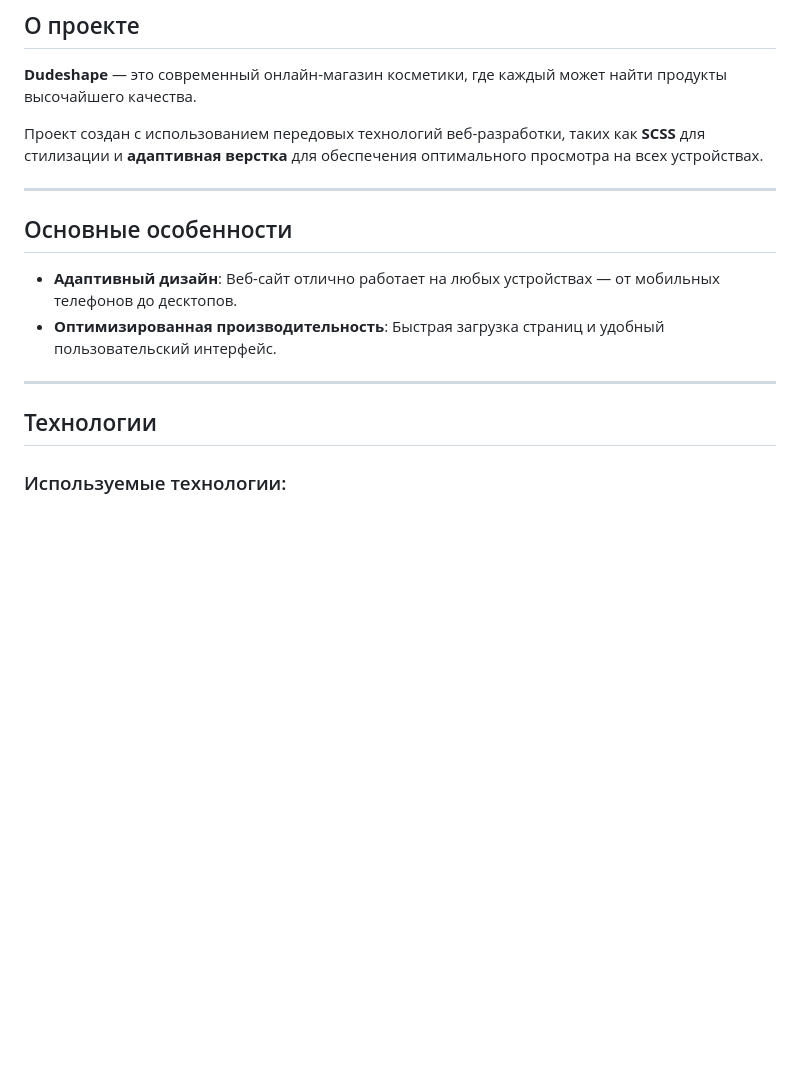
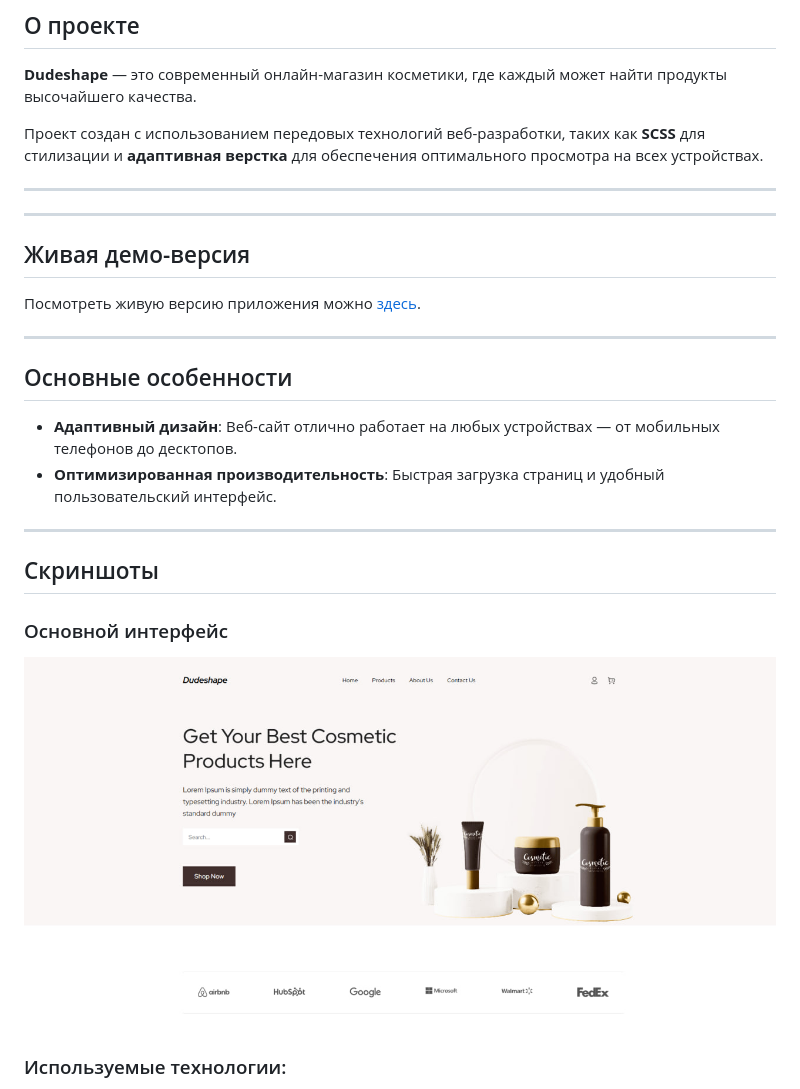
Before and after one commit to sanferq/Beauty-shop, a Markdown page: README.md, the part around the change. Drawn GitHub-style; pictures changed too: img/screenshot/main.jpg (added); blank space fills up the shorter version.

```diff
--- a/README.md
+++ b/README.md
@@ -9,12 +9,26 @@
 
 ---
 
+---
+
+## Живая демо-версия
+
+Посмотреть живую версию приложения можно [здесь](https://sanferq.github.io/Beauty-shop/).
+
+---
+
 ## Основные особенности
 - **Адаптивный дизайн**: Веб-сайт отлично работает на любых устройствах — от мобильных телефонов до десктопов.
 - **Оптимизированная производительность**: Быстрая загрузка страниц и удобный пользовательский интерфейс.
 ---
 
-## Технологии
+## Скриншоты
+
+### Основной интерфейс
+
+![Main Interface](img/screenshot/main.jpg)
+
+
 
 ### Используемые технологии:
 - **HTML5**: Структурированный и семантический код.
```
